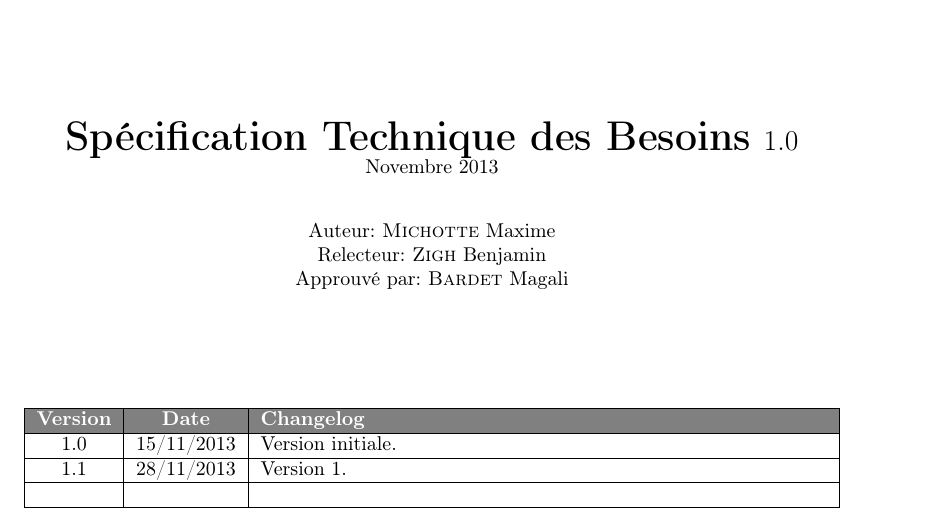
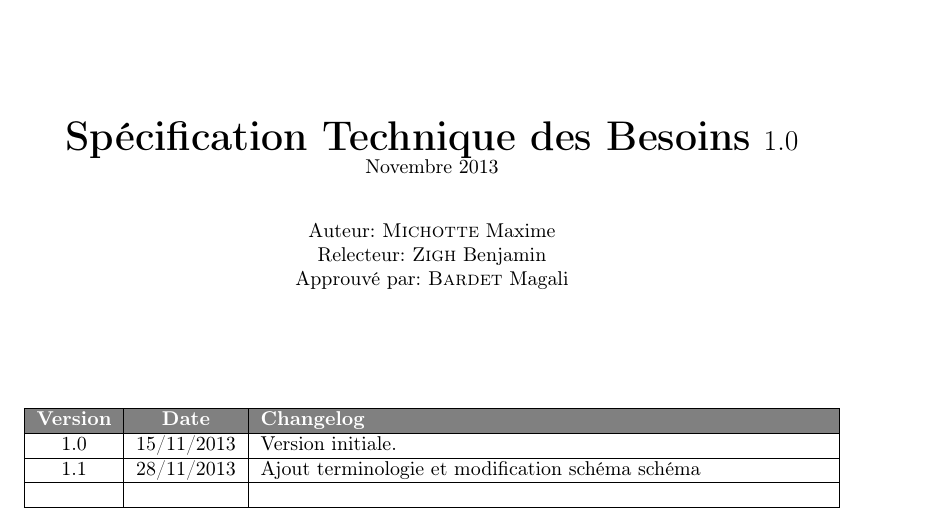
Before and after one commit to lesbeben/m1ssi2013, a LaTeX CV (doc/STB.tex): part of page 1 of 9 before the commit and part of page 1 of 7 after it, cut so that both start at the same text. Compiled offline with pdfLaTeX; the source files are stored in an older character set and shown here as Unicode.

Commit message:
STB changement Schéma
 Please enter the commit message for your changes. Lines starting

```diff
--- a/doc/STB.tex
+++ b/doc/STB.tex
@@ -15,7 +15,7 @@
 \date{Novembre 2013}
 
 \histentry{1.0}{15/11/2013}{Version initiale.}
-\histentry{1.1}{28/11/2013}{Version 1.}
+\histentry{1.1}{28/11/2013}{Ajout terminologie et modification sch\'{e}ma schéma}
 
 \begin{document}
 \maketitle
```
Also changed, not shown: doc/association.jpg, doc/authentification.jpg, doc/generation.jpg, doc/resynchronisation.jpg.
